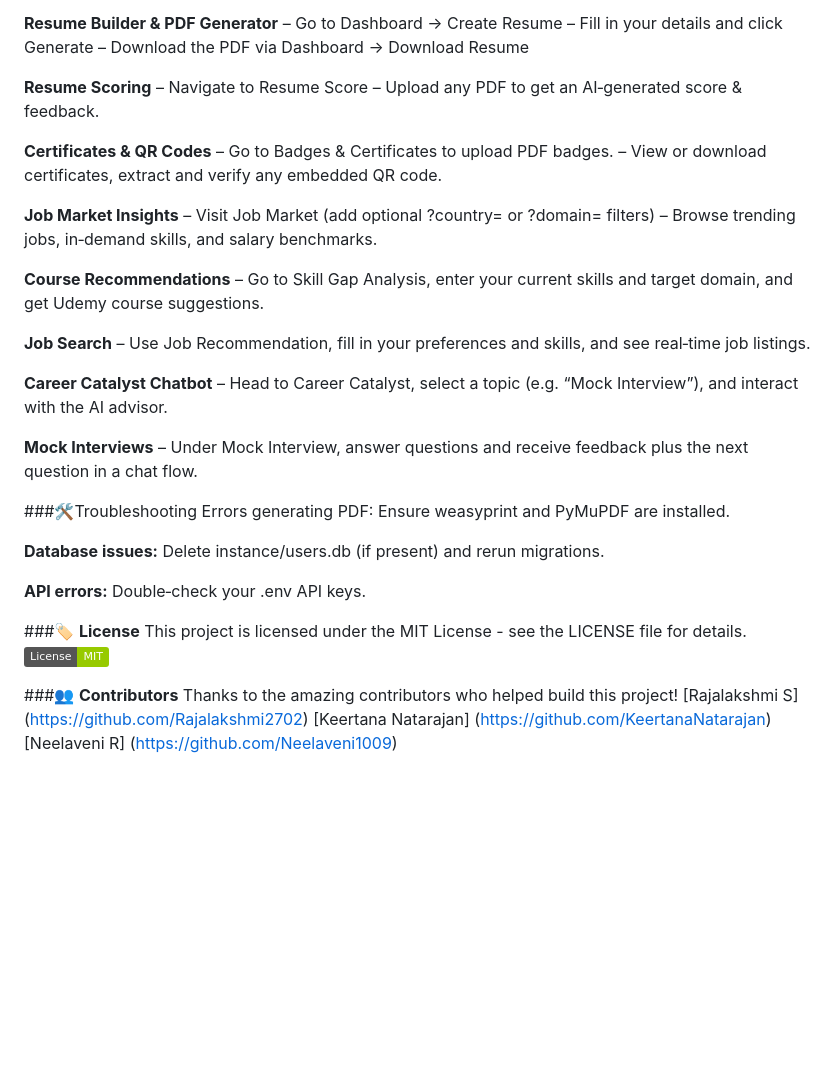
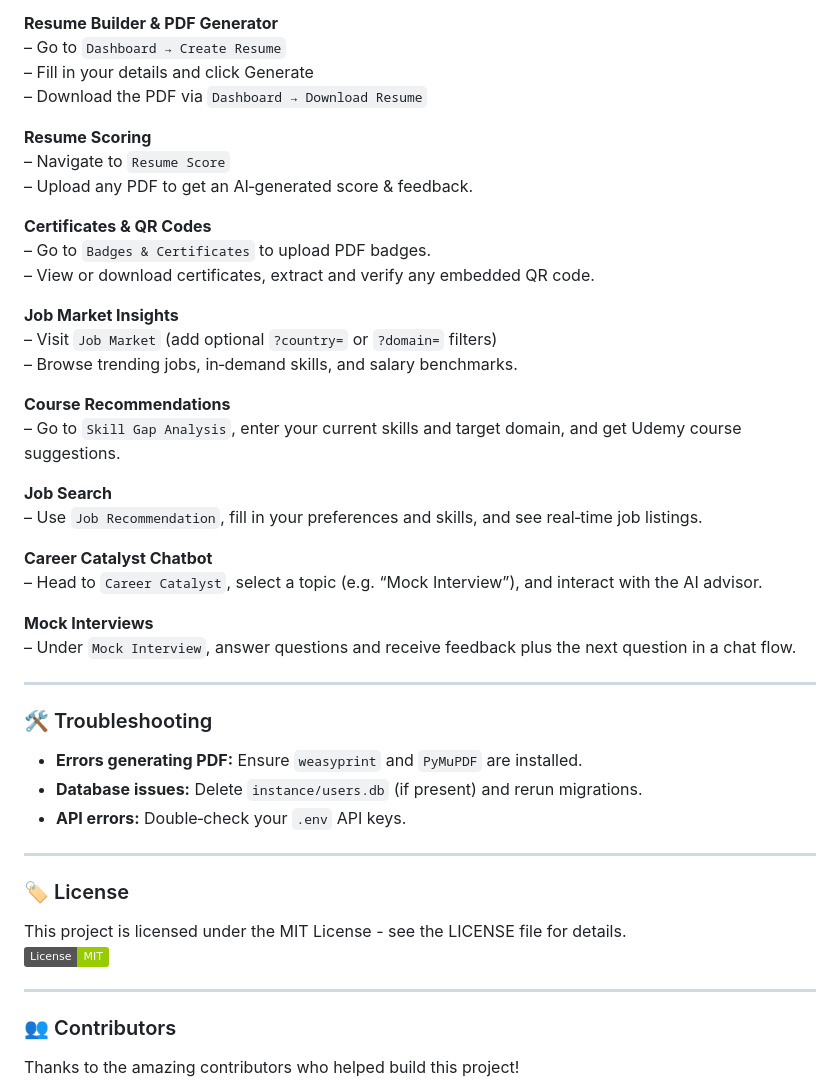
Before and after one commit to Rajalakshmi2702/Smart_Career_Companion, a Markdown page: README.md, the part around one of its changes. GitHub-like rendering; badges without logos; blank space fills up the shorter version.

```diff
--- a/README.md
+++ b/README.md
@@ -64,48 +89,52 @@ Point your browser to http://127.0.0.1:5000 to see the home page.
 Create a new user account and authenticate.
 
 **Resume Builder & PDF Generator**
-– Go to Dashboard → Create Resume
+– Go to `Dashboard → Create Resume`
 – Fill in your details and click Generate
-– Download the PDF via Dashboard → Download Resume
+– Download the PDF via `Dashboard → Download Resume`
 
 **Resume Scoring**
-– Navigate to Resume Score
+– Navigate to `Resume Score`
 – Upload any PDF to get an AI‑generated score & feedback.
 
 **Certificates & QR Codes**
-– Go to Badges & Certificates to upload PDF badges.
+– Go to `Badges & Certificates` to upload PDF badges.
 – View or download certificates, extract and verify any embedded QR code.
 
 **Job Market Insights**
-– Visit Job Market (add optional ?country= or ?domain= filters)
+– Visit `Job Market` (add optional `?country=` or `?domain=` filters)
 – Browse trending jobs, in‑demand skills, and salary benchmarks.
 
 **Course Recommendations**
-– Go to Skill Gap Analysis, enter your current skills and target domain, and get Udemy course suggestions.
+– Go to `Skill Gap Analysis`, enter your current skills and target domain, and get Udemy course suggestions.
 
 **Job Search**
-– Use Job Recommendation, fill in your preferences and skills, and see real‑time job listings.
+– Use `Job Recommendation`, fill in your preferences and skills, and see real‑time job listings.
 
 **Career Catalyst Chatbot**
-– Head to Career Catalyst, select a topic (e.g. “Mock Interview”), and interact with the AI advisor.
+– Head to `Career Catalyst`, select a topic (e.g. “Mock Interview”), and interact with the AI advisor.
 
 **Mock Interviews**
-– Under Mock Interview, answer questions and receive feedback plus the next question in a chat flow.
+– Under `Mock Interview`, answer questions and receive feedback plus the next question in a chat flow.
 
-###🛠️Troubleshooting
-Errors generating PDF: Ensure weasyprint and PyMuPDF are installed.
+---
 
-**Database issues:** Delete instance/users.db (if present) and rerun migrations.
+### 🛠️ Troubleshooting
 
-**API errors:** Double‑check your .env API keys.
+- **Errors generating PDF:** Ensure `weasyprint` and `PyMuPDF` are installed.
+- **Database issues:** Delete `instance/users.db` (if present) and rerun migrations.
+- **API errors:** Double‑check your `.env` API keys.
 
-###🏷️ **License**
+---
+
+### 🏷️ License
+
 This project is licensed under the MIT License - see the LICENSE file for details.
 ![License Badge](https://img.shields.io/badge/License-MIT-green)
 
-###👥 **Contributors**
+---
+
+### 👥 Contributors
+
 Thanks to the amazing contributors who helped build this project!
-[Rajalakshmi S] (https://github.com/Rajalakshmi2702)
-[Keertana Natarajan] (https://github.com/KeertanaNatarajan)
-[Neelaveni R] (https://github.com/Neelaveni1009)
 
```
Also changed, not shown: other parts of README.md (+58 -26 lines).
